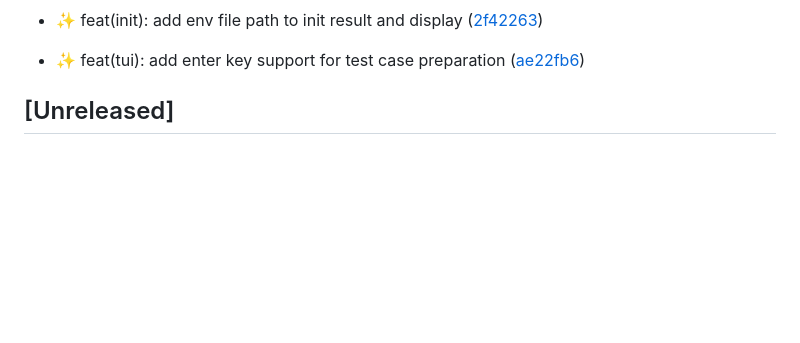
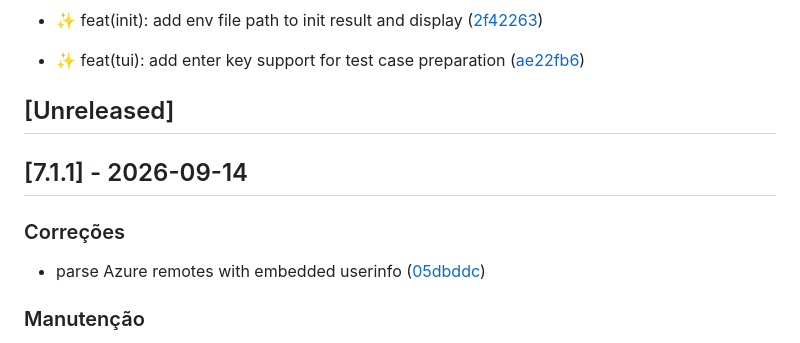
Before and after one commit to nitoba/pr-tools, a Markdown page: CHANGELOG.md, the part around one of its changes. Drawn GitHub-style; blank space fills up the shorter version.

Commit message:
chore: release v7.1.1

```diff
--- a/CHANGELOG.md
+++ b/CHANGELOG.md
@@ -29,3 +29,17 @@ e as versões seguem [Semantic Versioning](https://semver.org/lang/pt-BR/).
 - ✨ feat(tui): add enter key support for test case preparation ([ae22fb6](https://github.com/nitoba/pr-tools/commit/ae22fb6da99c523fe0b9ea66ed5e4271353ddb13))
 
 ## [Unreleased]
+
+## [7.1.1] - 2026-09-14
+
+
+
+### Correções
+
+
+- parse Azure remotes with embedded userinfo ([05dbddc](https://github.com/nitoba/pr-tools/commit/05dbddc2fbb723a388c55f831d49abf8b589c8c9))
+
+
+### Manutenção
+
+
```
Also changed, not shown: other parts of CHANGELOG.md (+3 -0 lines).
